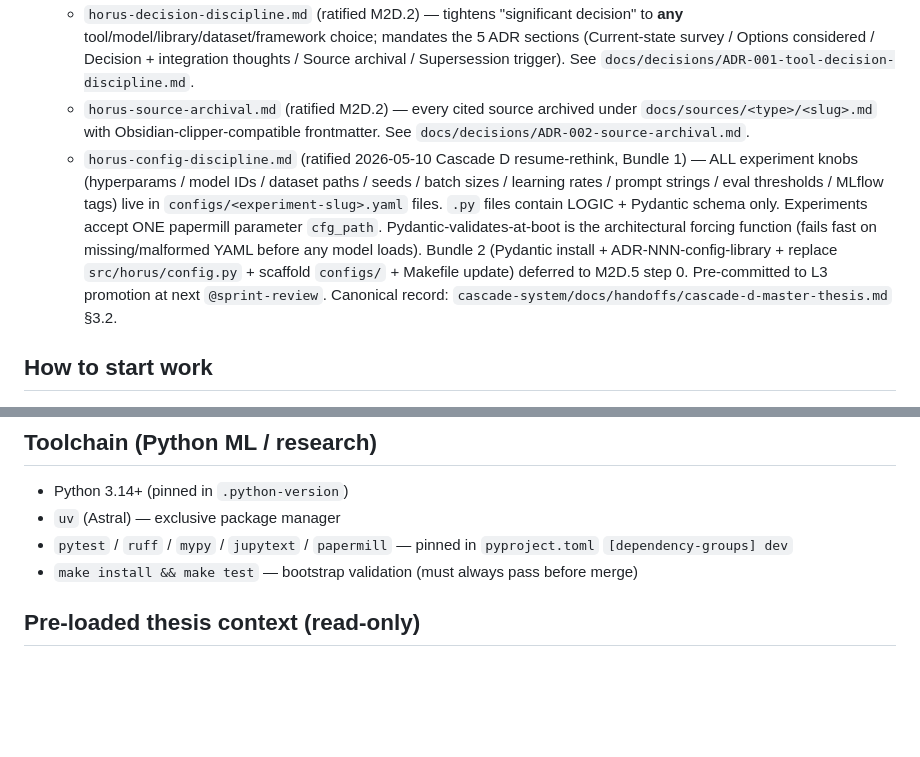
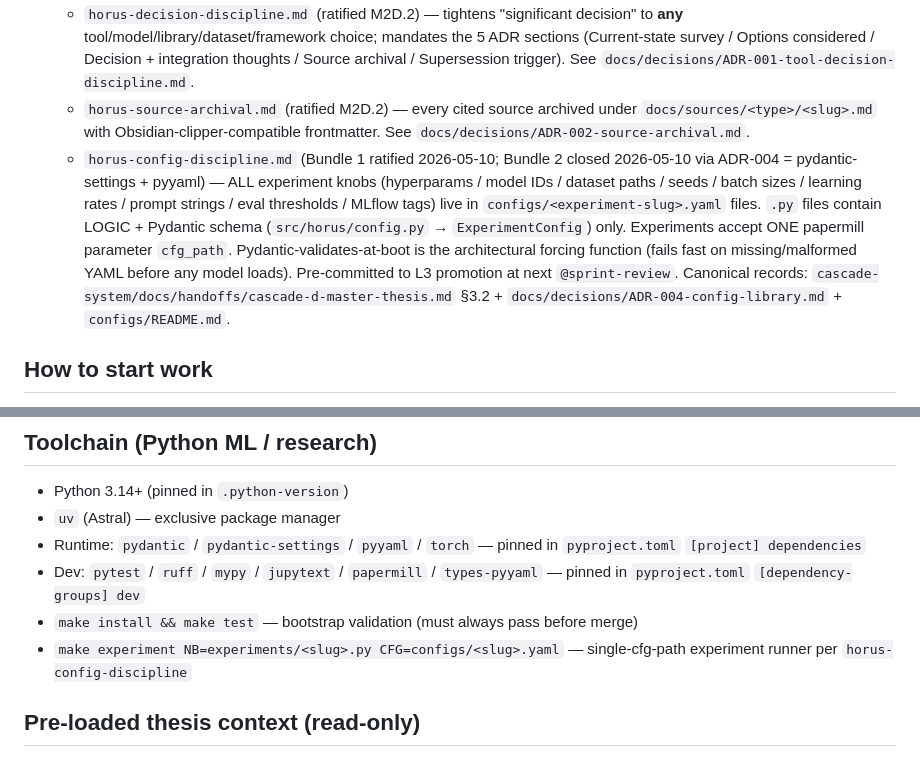
Before and after one commit to ReebalSami/horus, a Markdown page: AGENTS.md, 2 parts joined by grey strips. Drawn GitHub-style; blank space fills up the shorter version.

Commit message:
docs(agents): mark Bundle 2 closed; toolchain split runtime+dev

```diff
--- a/AGENTS.md
+++ b/AGENTS.md
@@ -24,7 +24,7 @@ In `.windsurf/rules/`:
 - L2 (HORUS-specific):
   - `horus-decision-discipline.md` (ratified M2D.2) — tightens "significant decision" to **any** tool/model/library/dataset/framework choice; mandates the 5 ADR sections (Current-state survey / Options considered / Decision + integration thoughts / Source archival / Supersession trigger). See `docs/decisions/ADR-001-tool-decision-discipline.md`.
   - `horus-source-archival.md` (ratified M2D.2) — every cited source archived under `docs/sources/<type>/<slug>.md` with Obsidian-clipper-compatible frontmatter. See `docs/decisions/ADR-002-source-archival.md`.
-  - `horus-config-discipline.md` (ratified 2026-05-10 Cascade D resume-rethink, Bundle 1) — ALL experiment knobs (hyperparams / model IDs / dataset paths / seeds / batch sizes / learning rates / prompt strings / eval thresholds / MLflow tags) live in `configs/<experiment-slug>.yaml` files. `.py` files contain LOGIC + Pydantic schema only. Experiments accept ONE papermill parameter `cfg_path`. Pydantic-validates-at-boot is the architectural forcing function (fails fast on missing/malformed YAML before any model loads). Bundle 2 (Pydantic install + ADR-NNN-config-library + replace `src/horus/config.py` + scaffold `configs/` + Makefile update) deferred to M2D.5 step 0. Pre-committed to L3 promotion at next `@sprint-review`. Canonical record: `cascade-system/docs/handoffs/cascade-d-master-thesis.md` §3.2.
+  - `horus-config-discipline.md` (Bundle 1 ratified 2026-05-10; Bundle 2 closed 2026-05-10 via ADR-004 = pydantic-settings + pyyaml) — ALL experiment knobs (hyperparams / model IDs / dataset paths / seeds / batch sizes / learning rates / prompt strings / eval thresholds / MLflow tags) live in `configs/<experiment-slug>.yaml` files. `.py` files contain LOGIC + Pydantic schema (`src/horus/config.py` → `ExperimentConfig`) only. Experiments accept ONE papermill parameter `cfg_path`. Pydantic-validates-at-boot is the architectural forcing function (fails fast on missing/malformed YAML before any model loads). Pre-committed to L3 promotion at next `@sprint-review`. Canonical records: `cascade-system/docs/handoffs/cascade-d-master-thesis.md` §3.2 + `docs/decisions/ADR-004-config-library.md` + `configs/README.md`.
 
 ## How to start work
 
@@ -54,8 +54,10 @@ Handoff context: `cascade-system/docs/handoffs/cascade-d-master-thesis.md`.
 
 - Python 3.14+ (pinned in `.python-version`)
 - `uv` (Astral) — exclusive package manager
-- `pytest` / `ruff` / `mypy` / `jupytext` / `papermill` — pinned in `pyproject.toml` `[dependency-groups] dev`
+- Runtime: `pydantic` / `pydantic-settings` / `pyyaml` / `torch` — pinned in `pyproject.toml` `[project] dependencies`
+- Dev: `pytest` / `ruff` / `mypy` / `jupytext` / `papermill` / `types-pyyaml` — pinned in `pyproject.toml` `[dependency-groups] dev`
 - `make install && make test` — bootstrap validation (must always pass before merge)
+- `make experiment NB=experiments/<slug>.py CFG=configs/<slug>.yaml` — single-cfg-path experiment runner per `horus-config-discipline`
 
 ## Pre-loaded thesis context (read-only)
 
```
